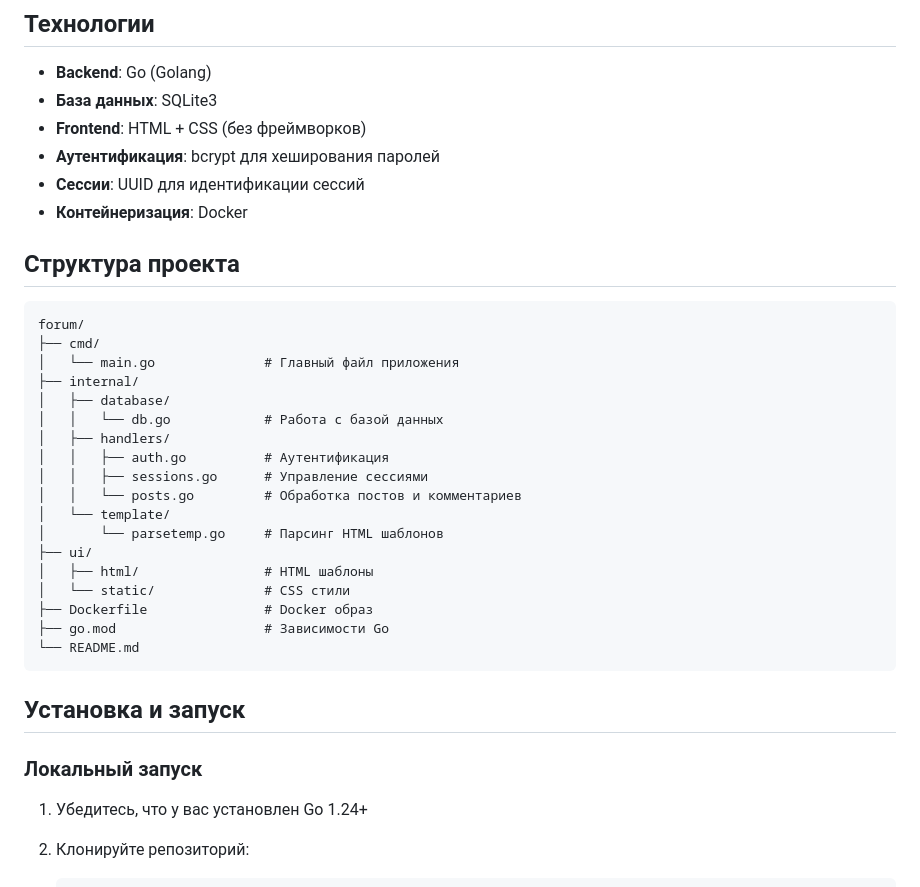
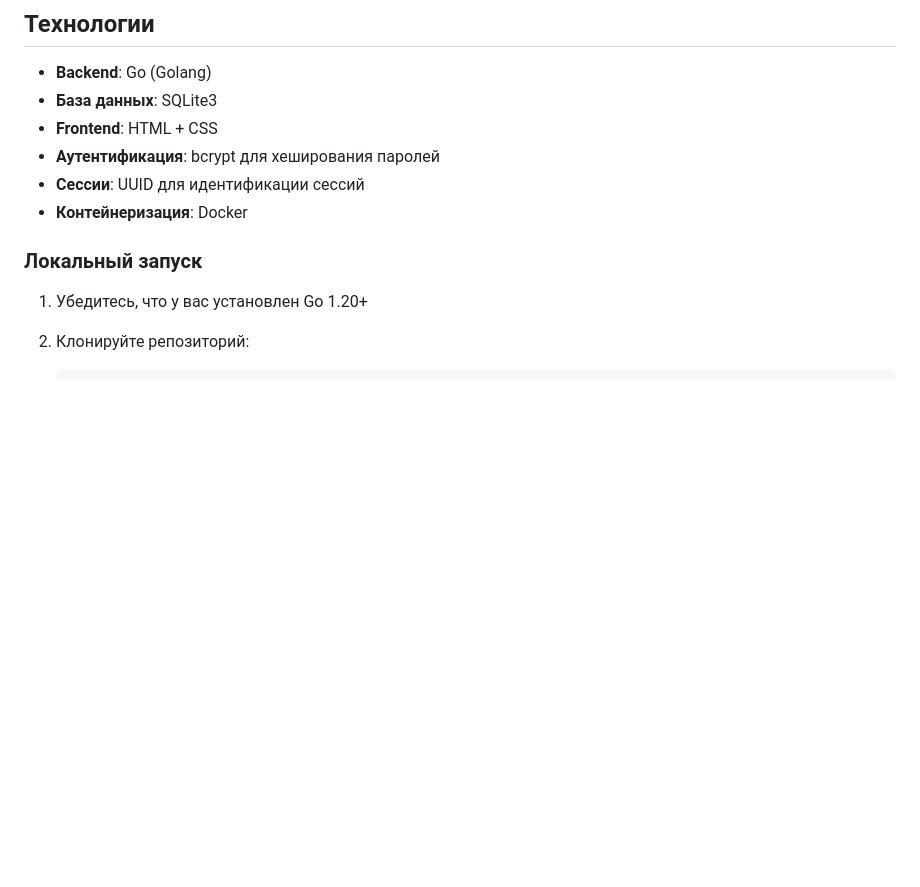
Before and after one commit to zzmaga/forum, a Markdown page: README.md, the part around the change printed below. Drawn GitHub-style; blank space fills up the shorter version.

````diff
--- a/README.md
+++ b/README.md
@@ -18,38 +18,13 @@
 
 - **Backend**: Go (Golang)
 - **База данных**: SQLite3
-- **Frontend**: HTML + CSS (без фреймворков)
+- **Frontend**: HTML + CSS
 - **Аутентификация**: bcrypt для хеширования паролей
 - **Сессии**: UUID для идентификации сессий
 - **Контейнеризация**: Docker
 
-## Структура проекта
-
-```
-forum/
-├── cmd/
-│   └── main.go              # Главный файл приложения
-├── internal/
-│   ├── database/
-│   │   └── db.go            # Работа с базой данных
-│   ├── handlers/
-│   │   ├── auth.go          # Аутентификация
-│   │   ├── sessions.go      # Управление сессиями
-│   │   └── posts.go         # Обработка постов и комментариев
-│   └── template/
-│       └── parsetemp.go     # Парсинг HTML шаблонов
-├── ui/
-│   ├── html/                # HTML шаблоны
-│   └── static/              # CSS стили
-├── Dockerfile               # Docker образ
-├── go.mod                   # Зависимости Go
-└── README.md
-```
-
-## Установка и запуск
-
 ### Локальный запуск
 
-1. Убедитесь, что у вас установлен Go 1.24+
+1. Убедитесь, что у вас установлен Go 1.20+
 2. Клонируйте репозиторий:
    ```bash
````
Also changed, not shown: other parts of README.md (+1 -26 lines).
